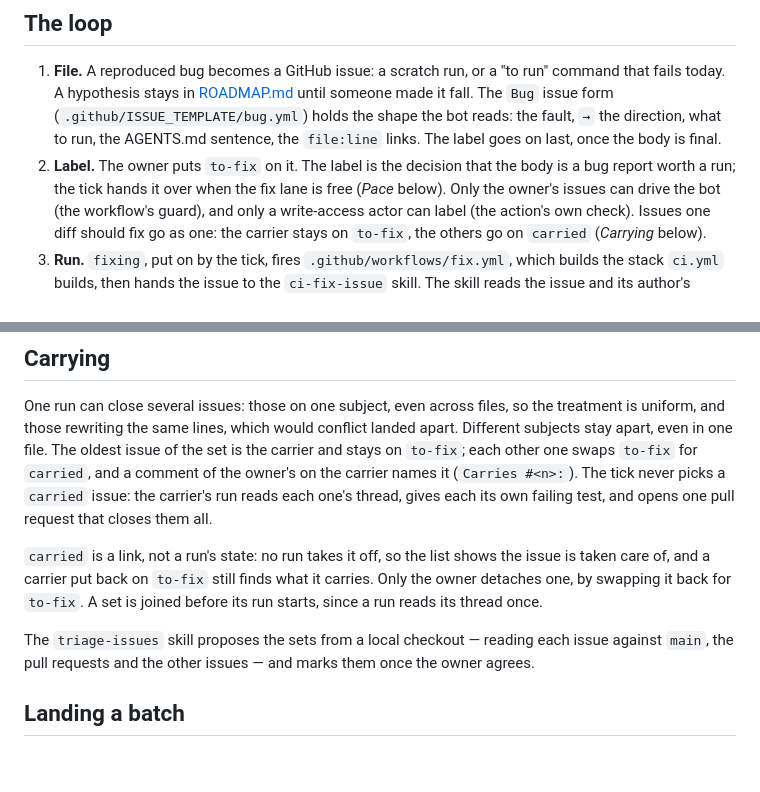
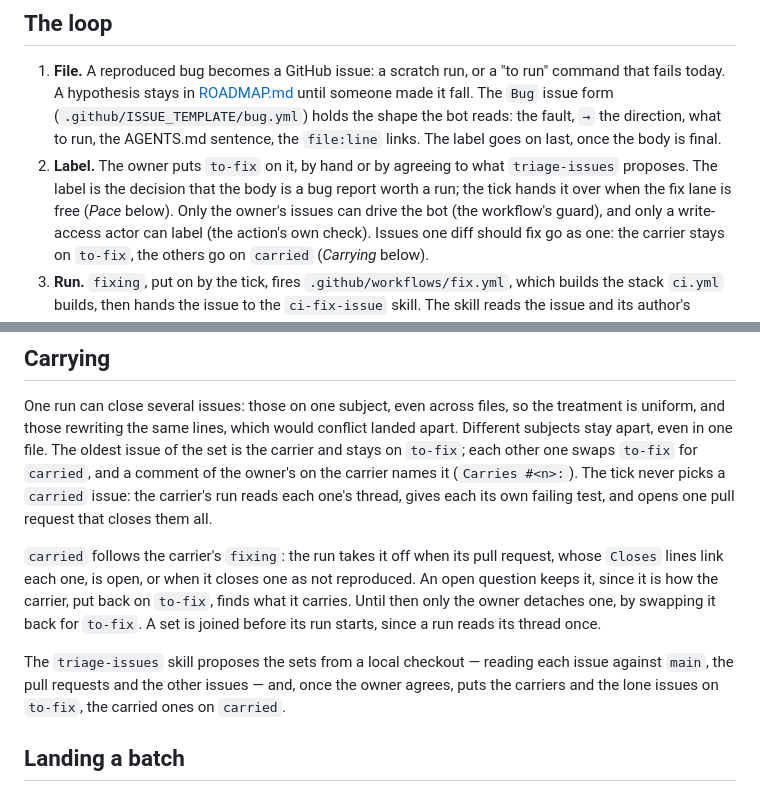
Before and after one commit to bagnier/labase.py, a Markdown page: docs/workflow.md, 2 parts joined by grey strips. Drawn GitHub-style; blank space fills up the shorter version.

Commit message:
docs: let triage queue issues on to-fix, and drop carried once settled
- triage could only pair issues already on to-fix, so the owner labelled every issue by hand before agreeing to a triage proposal
- to-fix goes on last so the tick never hands a carrier over before its Carries comment exists
- carried stayed on after its pull request opened, so the label no longer showed which issues were still waiting on a run

```diff
--- a/docs/workflow.md
+++ b/docs/workflow.md
@@ -12,8 +12,9 @@ pull request. Merging is never the bot's.
    it fall. The `Bug` issue form (`.github/ISSUE_TEMPLATE/bug.yml`) holds the shape the bot
    reads: the fault, `→` the direction, what to run, the AGENTS.md sentence, the `file:line`
    links. The label goes on last, once the body is final.
-2. **Label.** The owner puts `to-fix` on it. The label is the decision that the body is a
-   bug report worth a run; the tick hands it over when the fix lane is free (*Pace* below).
+2. **Label.** The owner puts `to-fix` on it, by hand or by agreeing to what `triage-issues`
+   proposes. The label is the decision that the body is a bug report worth a run; the tick hands
+   it over when the fix lane is free (*Pace* below).
    Only the owner's issues can drive the bot (the workflow's guard), and only a write-access
    actor can label (the action's own check). Issues one diff should fix go as one: the carrier
    stays on `to-fix`, the others go on `carried` (*Carrying* below).
@@ -81,13 +82,15 @@ each other one swaps `to-fix` for `carried`, and a comment of the owner's on the
 (`Carries #<n>:`). The tick never picks a `carried` issue: the carrier's run reads each one's
 thread, gives each its own failing test, and opens one pull request that closes them all.
 
-`carried` is a link, not a run's state: no run takes it off, so the list shows the issue is taken
-care of, and a carrier put back on `to-fix` still finds what it carries. Only the owner detaches
-one, by swapping it back for `to-fix`. A set is joined before its run starts, since a run reads its
-thread once.
+`carried` follows the carrier's `fixing`: the run takes it off when its pull request, whose
+`Closes` lines link each one, is open, or when it closes one as not reproduced. An open question
+keeps it, since it is how the carrier, put back on `to-fix`, finds what it carries. Until then only
+the owner detaches one, by swapping it back for `to-fix`. A set is joined before its run starts,
+since a run reads its thread once.
 
 The `triage-issues` skill proposes the sets from a local checkout — reading each issue against
-`main`, the pull requests and the other issues — and marks them once the owner agrees.
+`main`, the pull requests and the other issues — and, once the owner agrees, puts the carriers and
+the lone issues on `to-fix`, the carried ones on `carried`.
 
 ## Landing a batch
 
```
Also changed, not shown: 2 other files.
